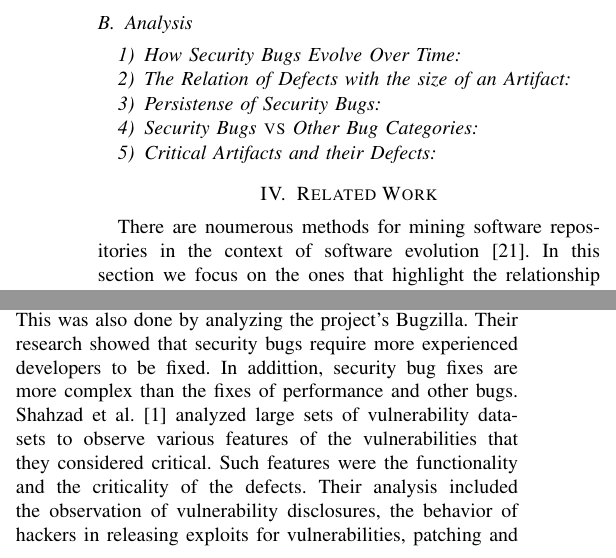
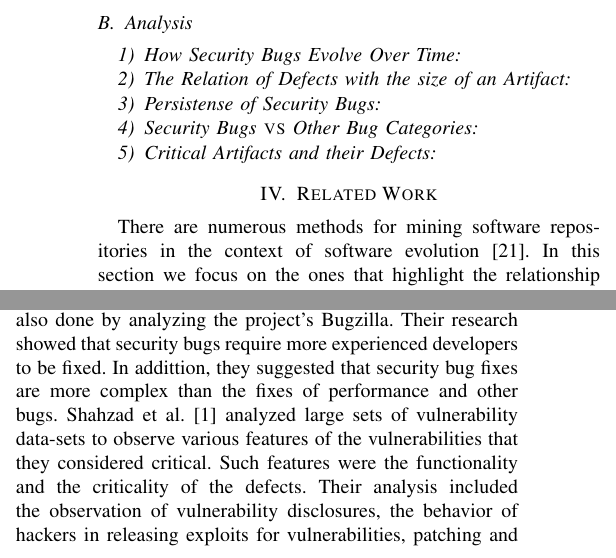
Before and after one commit to bkarak/evol_security_publication_2012, a LaTeX paper (docs/msr.tex): two parts of the columns of page 4 of 6, joined at a grey line, cut so that both start at the same text. Compiled offline with pdfLaTeX.

Commit message:
minor fixes

```diff
--- a/docs/msr.tex
+++ b/docs/msr.tex
@@ -348,7 +348,7 @@ bugs that is presented in the upcoming section.
 \section{Related Work}
 \label{sec:rel}
 
-There are noumerous methods for mining software repositories in the context
+There are numerous methods for mining software repositories in the context
 of software evolution~\cite{KCM07}. In this section we focus on the ones
 that highlight the relationship between software bugs and evolution and try to
 extract useful conclusions. The key idea behind this concept is
@@ -405,7 +405,7 @@ old versions of Firefox, meaning that old attacks will continue to work.
 Zaman et al.~\cite{ZAH11} focused again on Firefox to study the relation of
 security bugs with performance bugs. This was also done by analyzing the project's
 Bugzilla. Their research showed that security bugs require more experienced developers
-to be fixed. In addittion, security bug fixes are more complex than the
+to be fixed. In addittion, they suggested that security bug fixes are more complex than the
 fixes of performance and other bugs.
 Shahzad et al.~\cite{SSL12} analyzed large sets of vulnerability data-sets to observe
 various features of the vulnerabilities that they considered critical. Such features
```
Also changed, not shown: docs/msr.tex (6 more changed lines), 1 other file.
